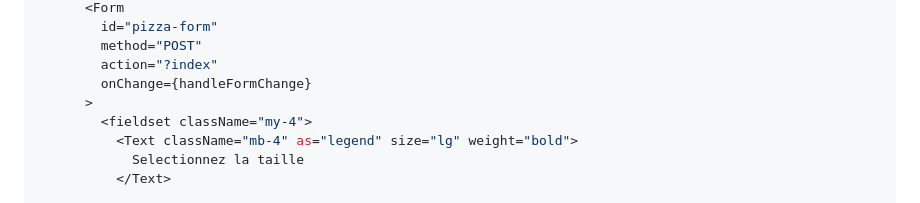
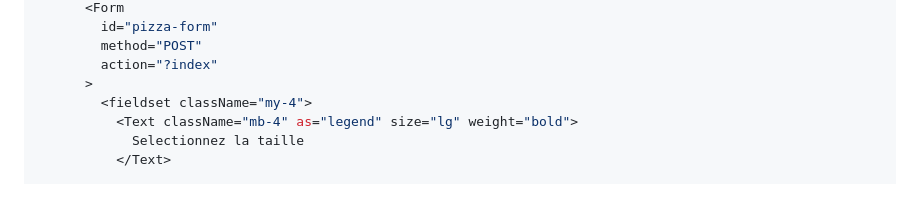
Before and after one commit to yowari/progressive-pizza-workshop, a Markdown page: exercise/09-ui/README.md, the part around one of its changes. GitHub-like rendering.

```diff
--- a/exercise/09-ui/README.md
+++ b/exercise/09-ui/README.md
@@ -26,7 +24,6 @@ Replace the template in `app/routes/_index.tsx` with the following one
         id="pizza-form"
         method="POST"
         action="?index"
-        onChange={handleFormChange}
       >
         <fieldset className="my-4">
           <Text className="mb-4" as="legend" size="lg" weight="bold">
```
Also changed, not shown: other parts of exercise/09-ui/README.md (+0 -2 lines).
